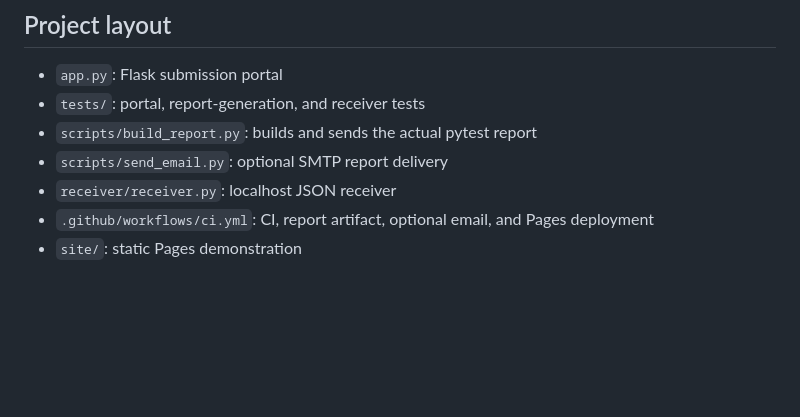
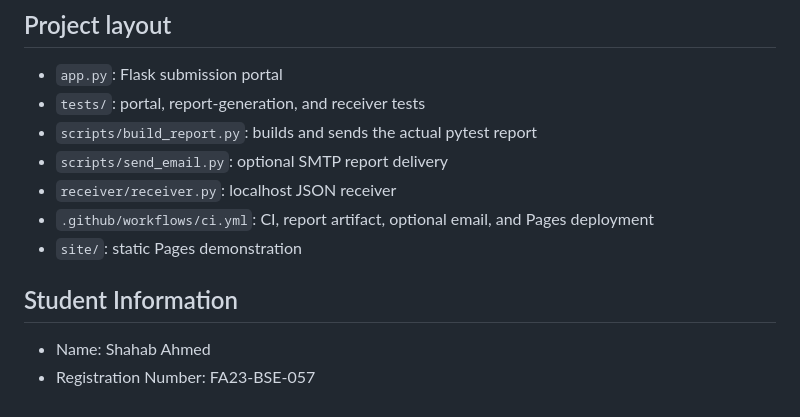
Before and after one commit to Sjaos/DevOps-Lab-Mid-FA23-BSE-057, a Markdown page: README.md, the part around the change. Drawn GitHub-style; blank space fills up the shorter version.

Commit message:
Add student information

```diff
--- a/README.md
+++ b/README.md
@@ -106,3 +106,8 @@ portal. The workflow run's deployment step provides the published URL.
 - `receiver/receiver.py`: localhost JSON receiver
 - `.github/workflows/ci.yml`: CI, report artifact, optional email, and Pages deployment
 - `site/`: static Pages demonstration
+
+## Student Information
+
+- Name: Shahab Ahmed
+- Registration Number: FA23-BSE-057
```
